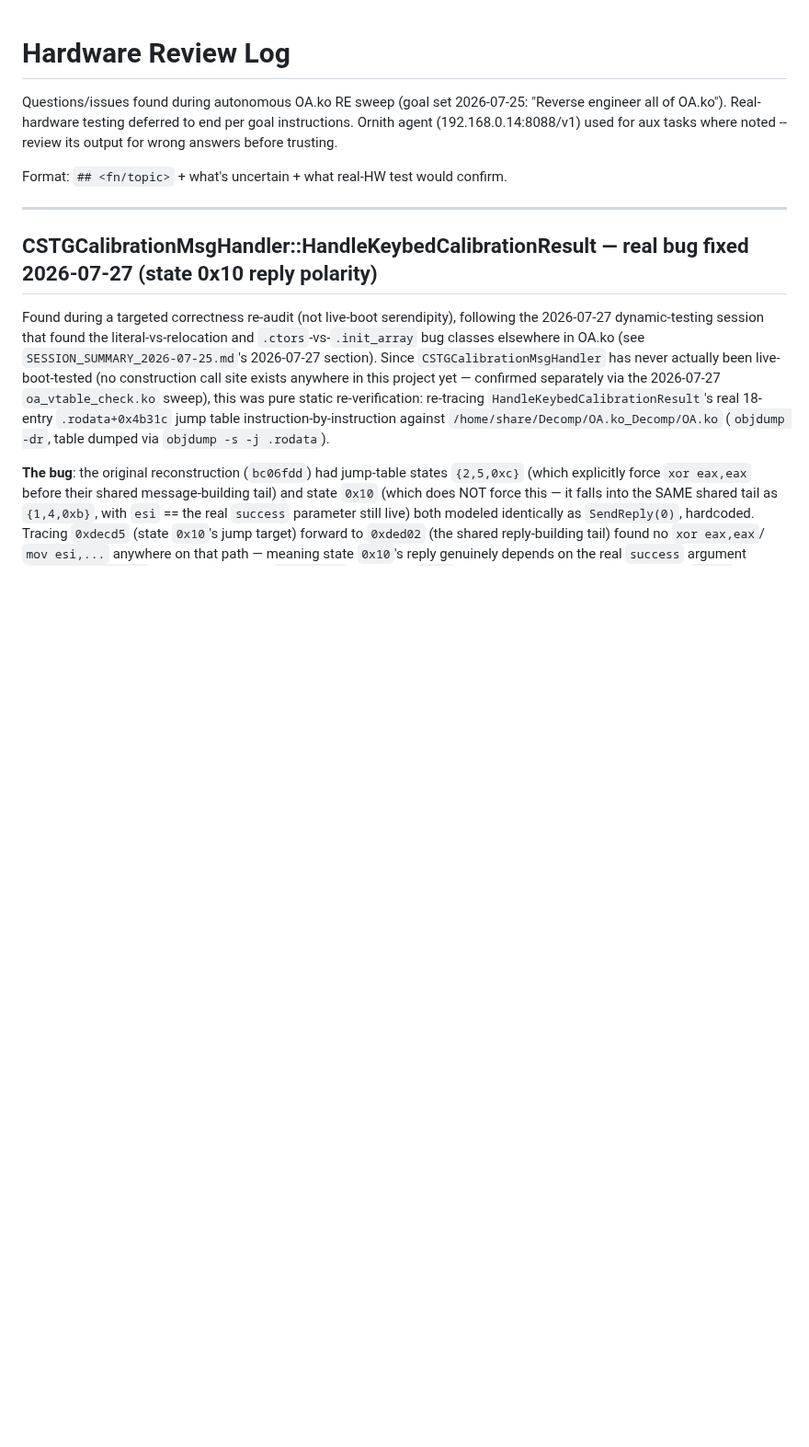
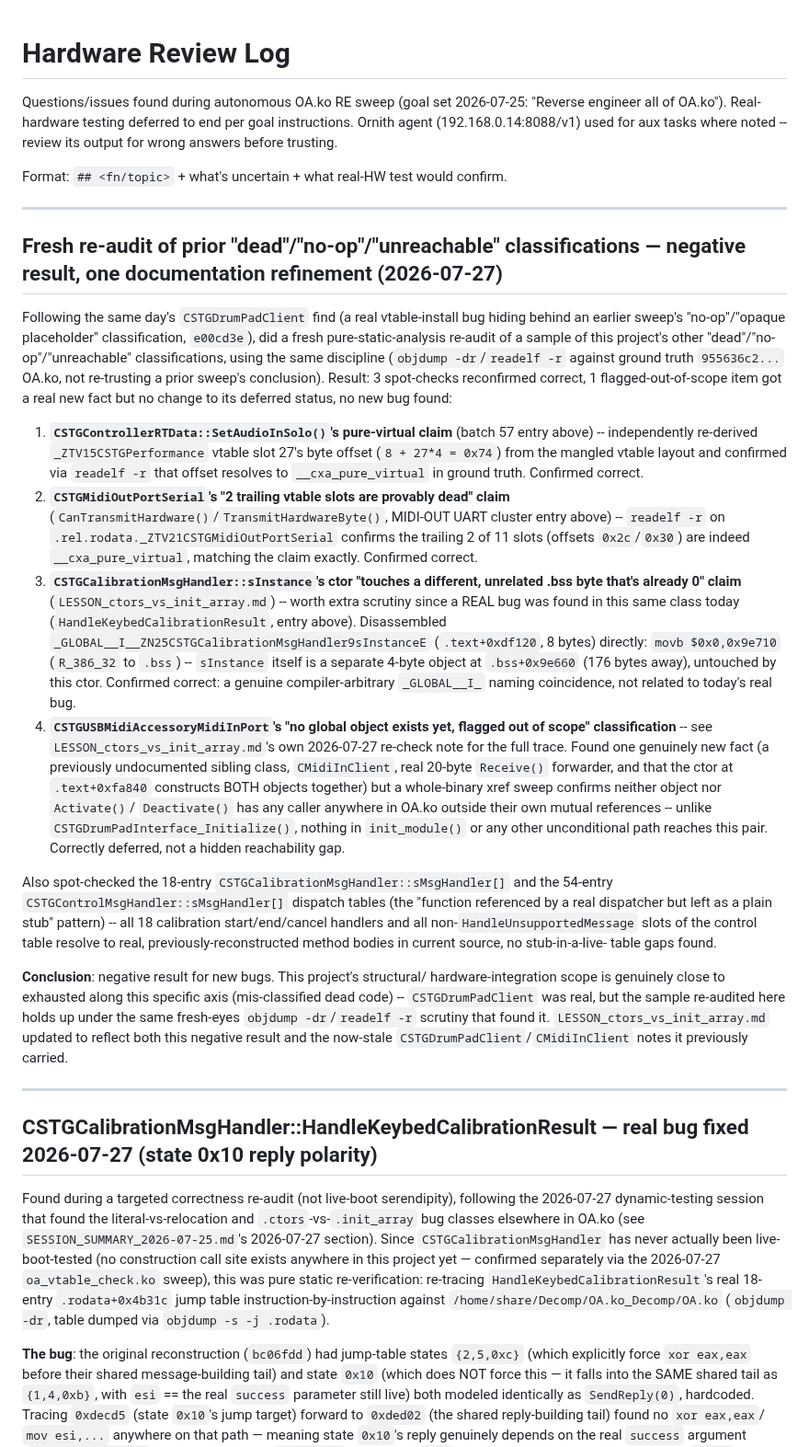
Before and after one commit to maranite/kronosology, a Markdown page: reconstructed/OA/HARDWARE_REVIEW_LOG.md, the part around the change. Shown at 92% size. GitHub-like rendering; blank space fills up the shorter version.

Commit message:
OA.ko: document fresh re-audit of prior dead/no-op/unreachable calls
Follow-up to today's CSTGDrumPadClient find (a real bug hiding behind an
earlier sweep's "no-op" classification). Re-verified a sample of other
such classifications with fresh objdump -dr/readelf -r tracing against
ground truth (955636c2 OA.ko):

- CSTGControllerRTData::SetAudioInSolo pure-virtual claim: confirmed
  correct (vtable slot 27 byte offset independently re-derived).
- CSTGMidiOutPortSerial's 2 trailing dead vtable slots: confirmed correct.
- CSTGCalibrationMsgHandler::sInstance ctor no-op claim: confirmed
  correct, despite a real bug existing elsewhere in the same class.
- CSTGUSBMidiAccessoryMidiInPort's "no global object yet" classification:
  found one new fact (an undocumented sibling class, CMidiInClient, and
  that its ctor constructs both objects together) but confirmed the
  reachability conclusion (deferred, no unconditional caller anywhere in
  OA.ko) still holds.

Also spot-checked the 18-entry CSTGCalibrationMsgHandler::sMsgHandler[]
and 54-entry CSTGControlMsgHandler::sMsgHandler[] dispatch tables for
stub-in-a-live-table gaps: none found, all entries resolve to real bodies.

Negative result overall -- no new bug, no source change. Companion note
in kronosology/.claude/agent-memory/re-decompiler/LESSON_ctors_vs_init_array.md
(not tracked in this repo) updated with the same findings plus marking
the CSTGDrumPadClient entry there as fixed (was stale re: e00cd3e).

Co-Authored-By: Claude Sonnet 5 <noreply@anthropic.com>
Claude-Session: https://claude.ai/code/session_01Sw85Mg2hWr4Jx4Tay1J5Xk

```diff
--- a/reconstructed/OA/HARDWARE_REVIEW_LOG.md
+++ b/reconstructed/OA/HARDWARE_REVIEW_LOG.md
@@ -6,6 +6,67 @@ goal instructions. Ornith agent (192.168.0.14:8088/v1) used for aux tasks
 where noted -- review its output for wrong answers before trusting.
 
 Format: `## <fn/topic>` + what's uncertain + what real-HW test would confirm.
+
+---
+
+## Fresh re-audit of prior "dead"/"no-op"/"unreachable" classifications — negative result, one documentation refinement (2026-07-27)
+
+Following the same day's `CSTGDrumPadClient` find (a real vtable-install
+bug hiding behind an earlier sweep's "no-op"/"opaque placeholder"
+classification, `e00cd3e`), did a fresh pure-static-analysis re-audit of a
+sample of this project's other "dead"/"no-op"/"unreachable" classifications,
+using the same discipline (`objdump -dr`/`readelf -r` against ground truth
+`955636c2...` OA.ko, not re-trusting a prior sweep's conclusion). Result:
+3 spot-checks reconfirmed correct, 1 flagged-out-of-scope item got a real
+new fact but no change to its deferred status, no new bug found:
+
+1. **`CSTGControllerRTData::SetAudioInSolo()`'s pure-virtual claim**
+   (batch 57 entry above) -- independently re-derived `_ZTV15CSTGPerformance`
+   vtable slot 27's byte offset (`8 + 27*4 = 0x74`) from the mangled vtable
+   layout and confirmed via `readelf -r` that offset resolves to
+   `__cxa_pure_virtual` in ground truth. Confirmed correct.
+2. **`CSTGMidiOutPortSerial`'s "2 trailing vtable slots are provably dead"
+   claim** (`CanTransmitHardware()`/`TransmitHardwareByte()`, MIDI-OUT UART
+   cluster entry above) -- `readelf -r` on `.rel.rodata._ZTV21CSTGMidiOutPortSerial`
+   confirms the trailing 2 of 11 slots (offsets `0x2c`/`0x30`) are indeed
+   `__cxa_pure_virtual`, matching the claim exactly. Confirmed correct.
+3. **`CSTGCalibrationMsgHandler::sInstance`'s ctor "touches a different,
+   unrelated .bss byte that's already 0" claim** (`LESSON_ctors_vs_init_array.md`)
+   -- worth extra scrutiny since a REAL bug was found in this same class
+   today (`HandleKeybedCalibrationResult`, entry above). Disassembled
+   `_GLOBAL__I__ZN25CSTGCalibrationMsgHandler9sInstanceE` (`.text+0xdf120`,
+   8 bytes) directly: `movb $0x0,0x9e710` (`R_386_32` to `.bss`) --
+   `sInstance` itself is a separate 4-byte object at `.bss+0x9e660` (176
+   bytes away), untouched by this ctor. Confirmed correct: a genuine
+   compiler-arbitrary `_GLOBAL__I_` naming coincidence, not related to
+   today's real bug.
+4. **`CSTGUSBMidiAccessoryMidiInPort`'s "no global object exists yet,
+   flagged out of scope" classification** -- see
+   `LESSON_ctors_vs_init_array.md`'s own 2026-07-27 re-check note for the
+   full trace. Found one genuinely new fact (a previously undocumented
+   sibling class, `CMidiInClient`, real 20-byte `Receive()` forwarder, and
+   that the ctor at `.text+0xfa840` constructs BOTH objects together) but
+   a whole-binary xref sweep confirms neither object nor `Activate()`/
+   `Deactivate()` has any caller anywhere in OA.ko outside their own
+   mutual references -- unlike `CSTGDrumPadInterface_Initialize()`, nothing
+   in `init_module()` or any other unconditional path reaches this pair.
+   Correctly deferred, not a hidden reachability gap.
+
+Also spot-checked the 18-entry `CSTGCalibrationMsgHandler::sMsgHandler[]`
+and the 54-entry `CSTGControlMsgHandler::sMsgHandler[]` dispatch tables
+(the "function referenced by a real dispatcher but left as a plain stub"
+pattern) -- all 18 calibration start/end/cancel handlers and all
+non-`HandleUnsupportedMessage` slots of the control table resolve to real,
+previously-reconstructed method bodies in current source, no stub-in-a-live-
+table gaps found.
+
+**Conclusion**: negative result for new bugs. This project's structural/
+hardware-integration scope is genuinely close to exhausted along this
+specific axis (mis-classified dead code) -- `CSTGDrumPadClient` was real,
+but the sample re-audited here holds up under the same fresh-eyes
+`objdump -dr`/`readelf -r` scrutiny that found it. `LESSON_ctors_vs_init_array.md`
+updated to reflect both this negative result and the now-stale
+`CSTGDrumPadClient`/`CMidiInClient` notes it previously carried.
 
 ---
 
```
